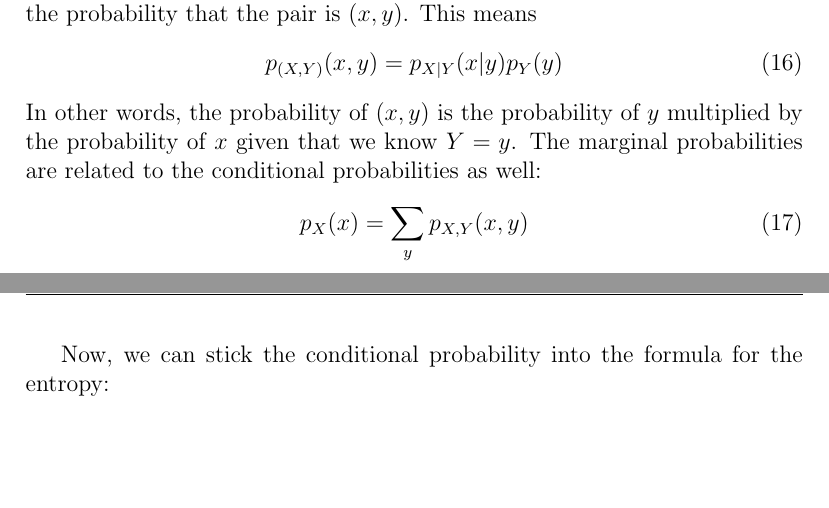
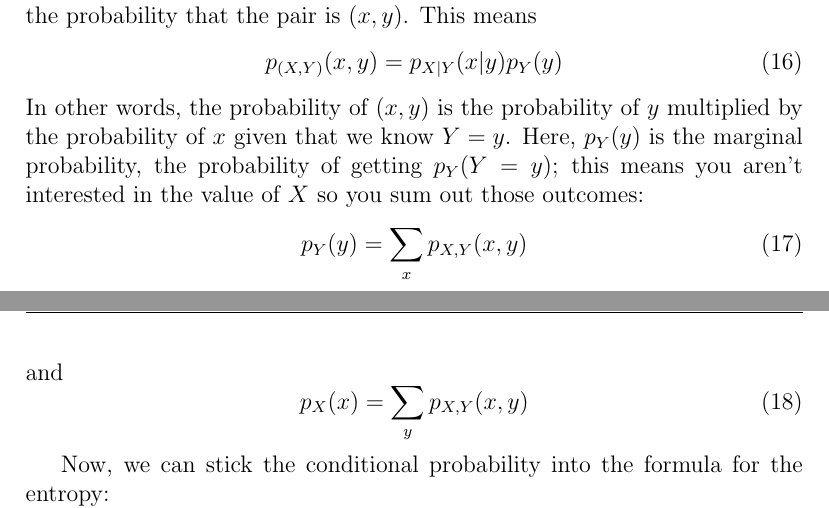
Before and after one commit to comsm0075/2020_21, a LaTeX document (1_information_theory/source_1a/1a_information_theory.tex): two parts of pages 7 and 8 of 12, joined at a grey line, cut so that both start at the same text, the shorter picture padded with empty space. Compiled offline with pdfLaTeX; a missing bibliography style is replaced by a similar one.

Commit message:
there are many mistakes

```diff
--- a/1_information_theory/source_1a/1a_information_theory.tex
+++ b/1_information_theory/source_1a/1a_information_theory.tex
@@ -282,9 +282,12 @@ the probability that the pair is $(x,y)$. This means
 p_{(X,Y)}(x,y)=p_{X|Y}(x|y)p_Y(y)
 \end{equation}
 In other words, the probability of $(x,y)$ is the probability of $y$
-multiplied by the probability of $x$ given that we know $Y=y$. The
-marginal probabilities are related to the conditional probabilities as
-well:
+multiplied by the probability of $x$ given that we know $Y=y$. Here,
+$p_Y(y)$ is the marginal probability, the probability of getting $p_Y(Y=y)$; this means you aren't interested in the value of $X$ so you sum out those outcomes:
+\begin{equation}
+p_Y(y)=\sum_x p_{X,Y}(x,y)
+\end{equation}
+and
 \begin{equation}
 p_X(x)=\sum_y p_{X,Y}(x,y)
 \end{equation}
```
Also changed, not shown: 1_information_theory/1a_information_theory.pdf.
